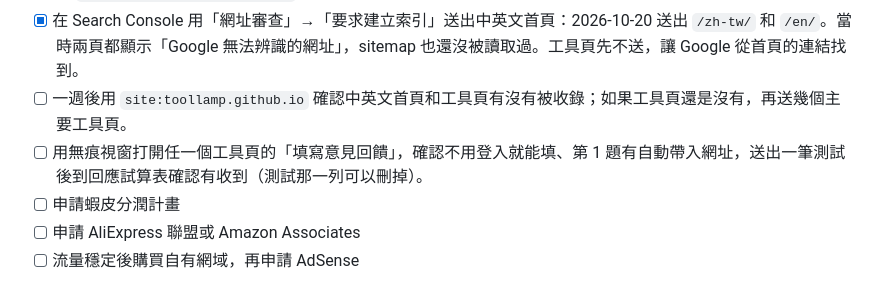
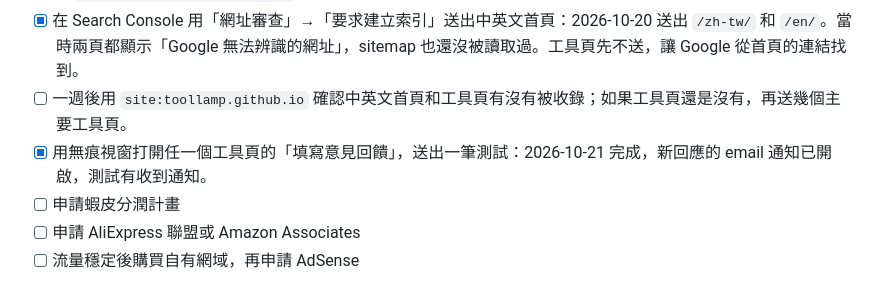
Before and after one commit to toolburrow/toolburrow.github.io, a Markdown page: PLAN.md, the part around the change. GitHub-like rendering.

Commit message:
Record the feedback form test in PLAN.md
Co-Authored-By: Claude Opus 5.5 <noreply@anthropic.com>
Claude-Session: https://claude.ai/code/session_01X1En58XBbpETygp6r2K31d

```diff
--- a/PLAN.md
+++ b/PLAN.md
@@ -209,7 +209,7 @@ Adrian 2026-10-20 要求加入（原本列在「之後的工具點子」的 DMX
 - [x] 到 Google Search Console 驗證網站並提交 `https://toollamp.github.io/sitemap.xml`：2026-10-20 完成，驗證檔 `google93ec6f7db77f90e7.html` 要一直留著。
 - [x] 在 Search Console 用「網址審查」→「要求建立索引」送出中英文首頁：2026-10-20 送出 `/zh-tw/` 和 `/en/`。當時兩頁都顯示「Google 無法辨識的網址」，sitemap 也還沒被讀取過。工具頁先不送，讓 Google 從首頁的連結找到。
 - [ ] 一週後用 `site:toollamp.github.io` 確認中英文首頁和工具頁有沒有被收錄；如果工具頁還是沒有，再送幾個主要工具頁。
-- [ ] 用無痕視窗打開任一個工具頁的「填寫意見回饋」，確認不用登入就能填、第 1 題有自動帶入網址，送出一筆測試後到回應試算表確認有收到（測試那一列可以刪掉）。
+- [x] 用無痕視窗打開任一個工具頁的「填寫意見回饋」，送出一筆測試：2026-10-21 完成，新回應的 email 通知已開啟，測試有收到通知。
 - [ ] 申請蝦皮分潤計畫
 - [ ] 申請 AliExpress 聯盟或 Amazon Associates
 - [ ] 流量穩定後購買自有網域，再申請 AdSense
```
